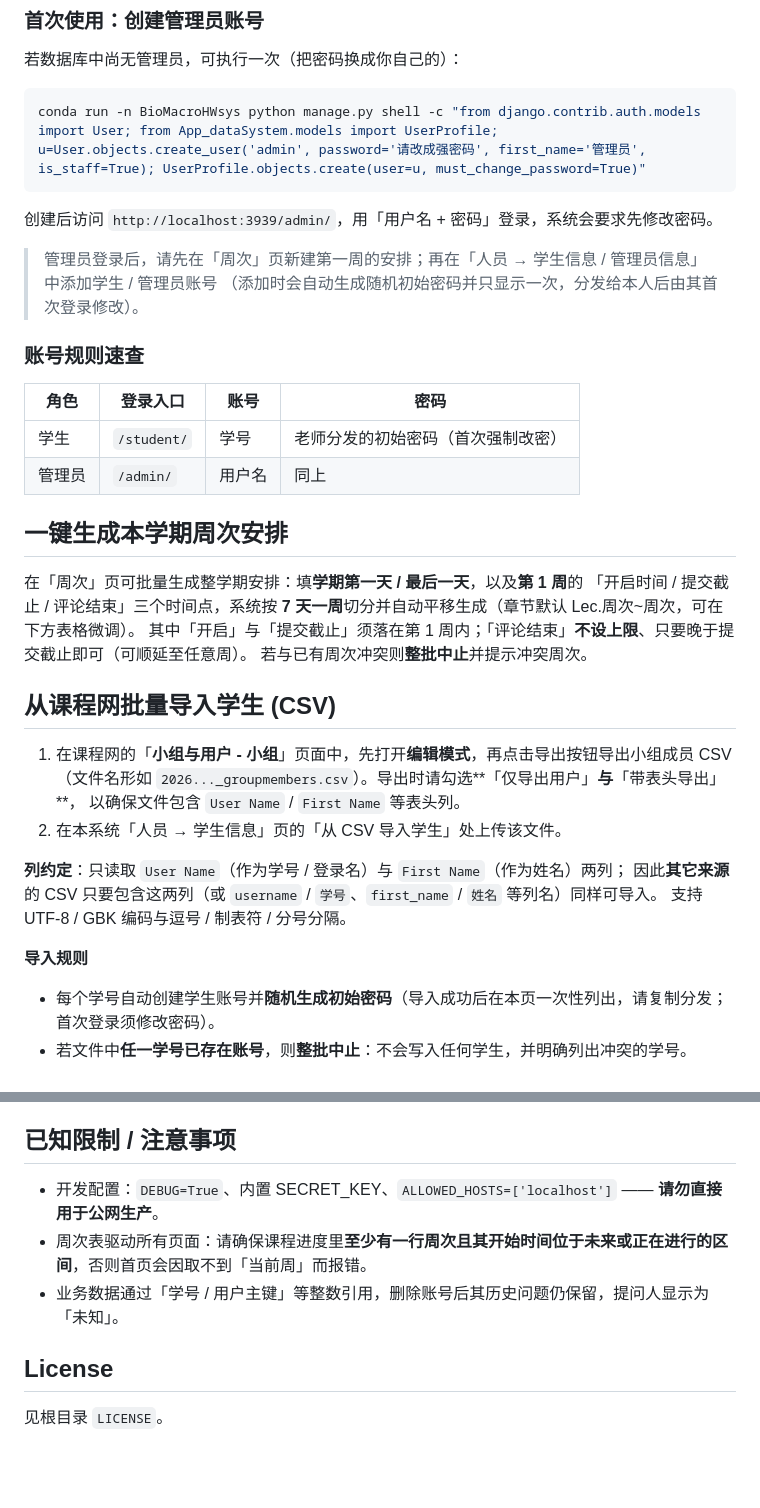
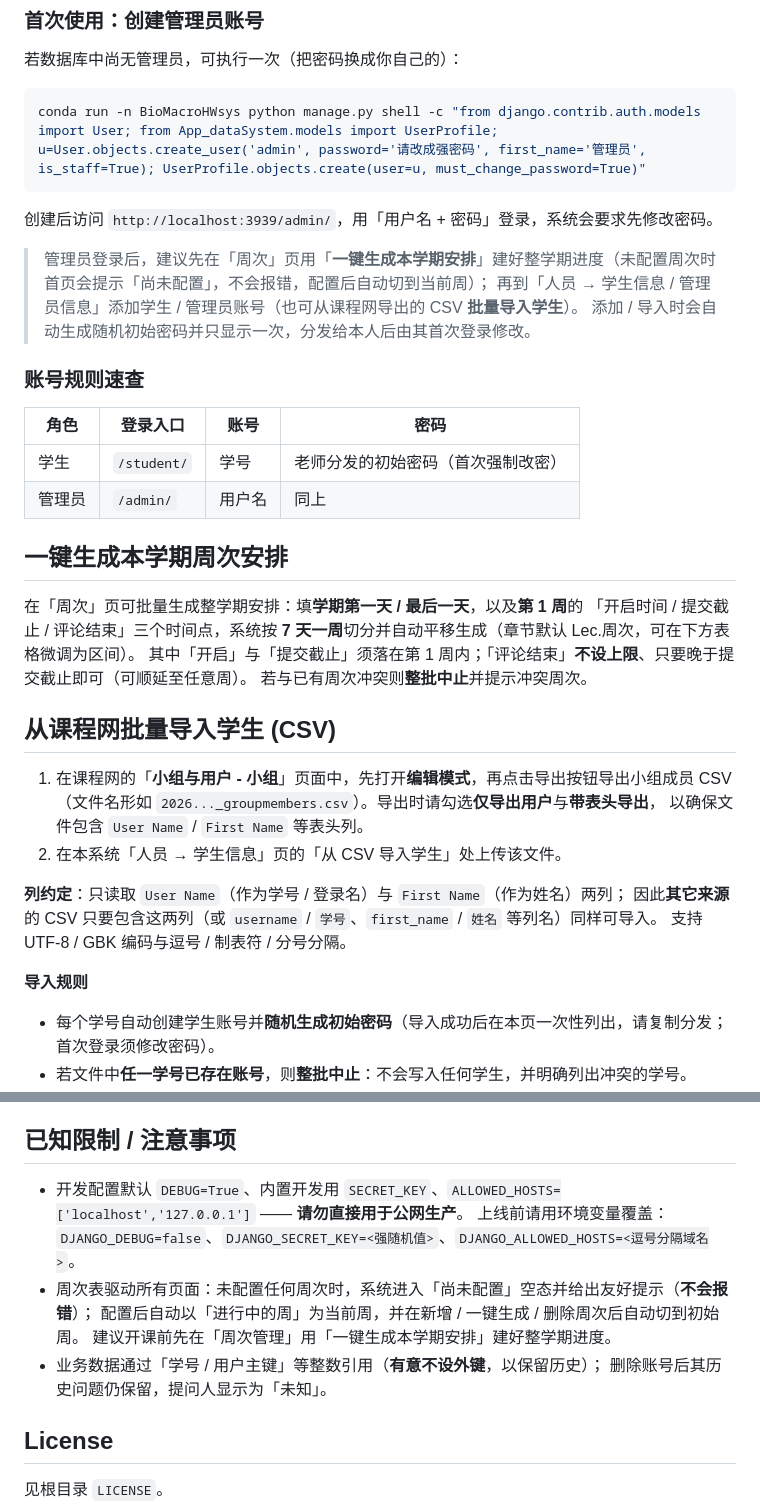
Before and after one commit to KureneSaka/BioMacroHwSys, a Markdown page: README.md, 2 parts joined by grey strips. GitHub-like rendering; blank space fills up the shorter version.

Commit message:
更新Readme

```diff
--- a/README.md
+++ b/README.md
@@ -84,27 +84,28 @@ conda run -n BioMacroHWsys python manage.py shell -c "from django.contrib.auth.m
 
 创建后访问 `http://localhost:3939/admin/`，用「用户名 + 密码」登录，系统会要求先修改密码。
 
-> 管理员登录后，请先在「周次」页新建第一周的安排；再在「人员 → 学生信息 / 管理员信息」中添加学生 / 管理员账号
-> （添加时会自动生成随机初始密码并只显示一次，分发给本人后由其首次登录修改）。
+> 管理员登录后，建议先在「周次」页用「**一键生成本学期安排**」建好整学期进度（未配置周次时首页会提示「尚未配置」，不会报错，配置后自动切到当前周）；
+> 再到「人员 → 学生信息 / 管理员信息」添加学生 / 管理员账号（也可从课程网导出的 CSV **批量导入学生**）。
+> 添加 / 导入时会自动生成随机初始密码并只显示一次，分发给本人后由其首次登录修改。
 
 ### 账号规则速查
 
-| 角色 | 登录入口 | 账号 | 密码 |
-|---|---|---|---|
-| 学生 | `/student/` | 学号 | 老师分发的初始密码（首次强制改密） |
-| 管理员 | `/admin/` | 用户名 | 同上 |
+| 角色   | 登录入口      | 账号   | 密码                               |
+| ------ | ------------- | ------ | ---------------------------------- |
+| 学生   | `/student/` | 学号   | 老师分发的初始密码（首次强制改密） |
+| 管理员 | `/admin/`   | 用户名 | 同上                               |
 
 ## 一键生成本学期周次安排
 
 在「周次」页可批量生成整学期安排：填**学期第一天 / 最后一天**，以及**第 1 周**的
-「开启时间 / 提交截止 / 评论结束」三个时间点，系统按 **7 天一周**切分并自动平移生成（章节默认 Lec.周次~周次，可在下方表格微调）。
+「开启时间 / 提交截止 / 评论结束」三个时间点，系统按 **7 天一周**切分并自动平移生成（章节默认 Lec.周次，可在下方表格微调为区间）。
 其中「开启」与「提交截止」须落在第 1 周内；「评论结束」**不设上限**、只要晚于提交截止即可（可顺延至任意周）。
 若与已有周次冲突则**整批中止**并提示冲突周次。
 
 ## 从课程网批量导入学生 (CSV)
 
 1. 在课程网的「**小组与用户 - 小组**」页面中，先打开**编辑模式**，再点击导出按钮导出小组成员 CSV
-   （文件名形如 `2026..._groupmembers.csv`）。导出时请勾选**「仅导出用户」**与**「带表头导出」**，
+   （文件名形如 `2026..._groupmembers.csv`）。导出时请勾选**仅导出用户**与**带表头导出**，
    以确保文件包含 `User Name` / `First Name` 等表头列。
 2. 在本系统「人员 → 学生信息」页的「从 CSV 导入学生」处上传该文件。
 
@@ -113,6 +114,7 @@ conda run -n BioMacroHWsys python manage.py shell -c "from django.contrib.auth.m
 支持 UTF-8 / GBK 编码与逗号 / 制表符 / 分号分隔。
 
 **导入规则**
+
 - 每个学号自动创建学生账号并**随机生成初始密码**（导入成功后在本页一次性列出，请复制分发；首次登录须修改密码）。
 - 若文件中**任一学号已存在账号**，则**整批中止**：不会写入任何学生，并明确列出冲突的学号。
 - 导入成功后，可点击「**下载本批初始密码 CSV**」把初始密码导出为文件（含学号 / 姓名 / 密码），便于发布给学生；账号将在首次登录时强制修改密码。
@@ -129,9 +131,13 @@ conda run -n BioMacroHWsys python manage.py shell -c "from django.contrib.auth.m
 
 ## 已知限制 / 注意事项
 
-- 开发配置：`DEBUG=True`、内置 SECRET_KEY、`ALLOWED_HOSTS=['localhost']` —— **请勿直接用于公网生产**。
-- 周次表驱动所有页面：请确保课程进度里**至少有一行周次且其开始时间位于未来或正在进行的区间**，否则首页会因取不到「当前周」而报错。
-- 业务数据通过「学号 / 用户主键」等整数引用，删除账号后其历史问题仍保留，提问人显示为「未知」。
+- 开发配置默认 `DEBUG=True`、内置开发用 `SECRET_KEY`、`ALLOWED_HOSTS=['localhost','127.0.0.1']` —— **请勿直接用于公网生产**。
+  上线前请用环境变量覆盖：`DJANGO_DEBUG=false`、`DJANGO_SECRET_KEY=<强随机值>`、`DJANGO_ALLOWED_HOSTS=<逗号分隔域名>`。
+- 周次表驱动所有页面：未配置任何周次时，系统进入「尚未配置」空态并给出友好提示（**不会报错**）；
+  配置后自动以「进行中的周」为当前周，并在新增 / 一键生成 / 删除周次后自动切到初始周。
+  建议开课前先在「周次管理」用「一键生成本学期安排」建好整学期进度。
+- 业务数据通过「学号 / 用户主键」等整数引用（**有意不设外键**，以保留历史）；
+  删除账号后其历史问题仍保留，提问人显示为「未知」。
 
 ## License
 
```
Also changed, not shown: other parts of README.md (+5 -5 lines).
